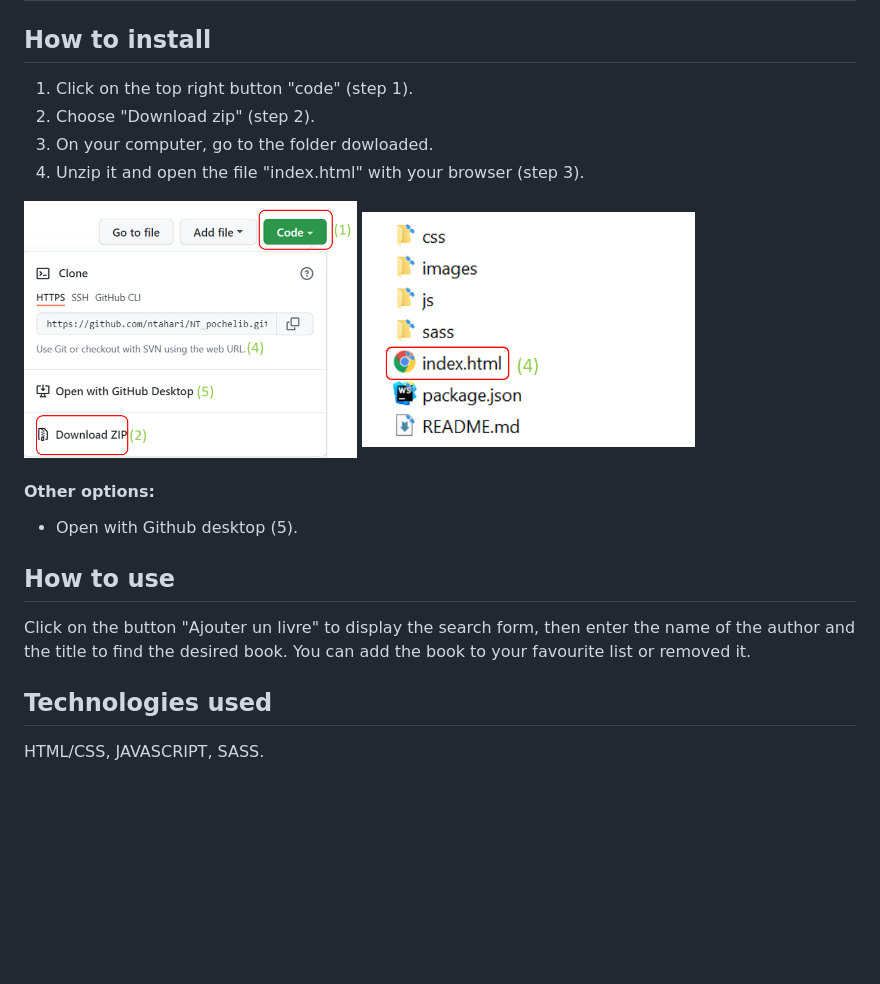
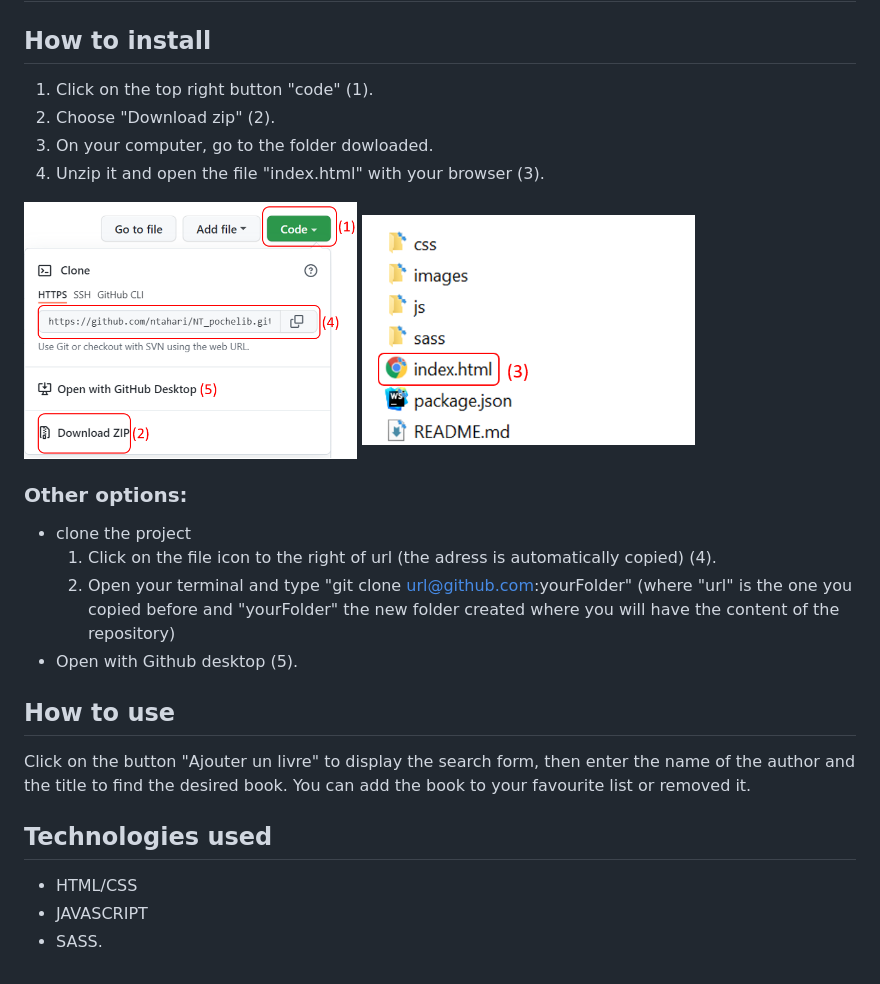
Before and after one commit to ntahari/NT_pochelib, a Markdown page: README.md, the part around the change. Rendered like a GitHub page; pictures changed too: images/download_code_source.png, images/step_install.png; blank space fills up the shorter version.

Commit message:
fix bugs readme

```diff
--- a/README.md
+++ b/README.md
@@ -1,15 +1,19 @@
 # NT_pochelib
 
 ## How to install
-1. Click on the top right button "code" (step 1).
-2. Choose "Download zip" (step 2).
+1. Click on the top right button "code" (1).
+2. Choose "Download zip" (2).
 3. On your computer, go to the folder dowloaded.
-4. Unzip it and open the file "index.html" with your browser (step 3).
+4. Unzip it and open the file "index.html" with your browser (3).
 
-<img src="./images/download_code_source.png" width="40%" height="300px">
-<img src="./images/step_install.png" width="40%" height="300px">
+<img src="./images/download_code_source.png" width="40%" height="250px" style="float:left">
 
-#### Other options:
+<img src="./images/step_install.png" width="40%" height="250px">
+
+### Other options:
+- clone the project
+    1. Click on the file icon to the right of url (the adress is automatically copied) (4).
+    2. Open your terminal and type "git clone url@github.com:yourFolder" (where "url" is the one you copied before and "yourFolder" the new folder created where you will have the content of the repository)
 - Open with Github desktop (5).
 
 ## How to use
@@ -17,4 +21,6 @@ Click on the button "Ajouter un livre" to display the search form, then enter th
 You can add the book to your favourite list or removed it.
 
 ## Technologies used
-HTML/CSS, JAVASCRIPT, SASS.
+- HTML/CSS
+- JAVASCRIPT
+- SASS.
```
Also changed, not shown: 1 other file.
